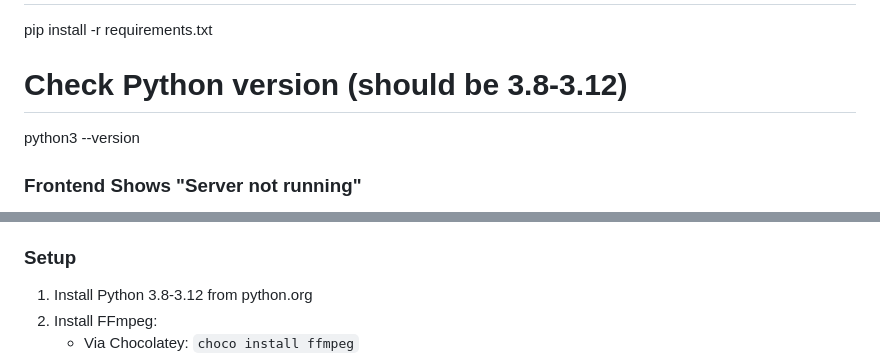
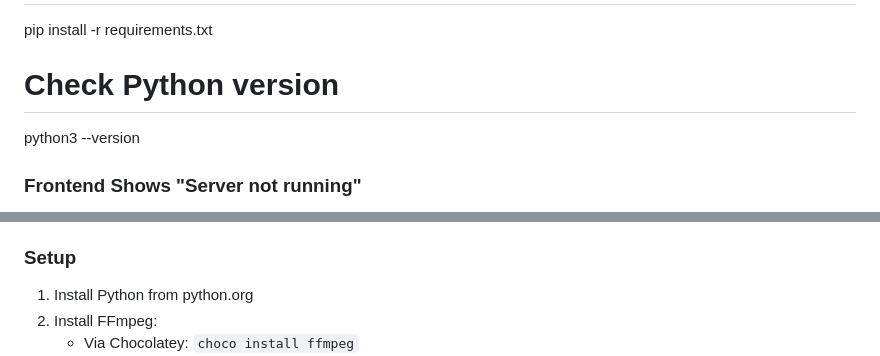
Before and after one commit to CarlosDallaFiore-HvA/WhisperLocalTranscriber, a Markdown page: README.md, 2 parts joined by grey strips. Drawn GitHub-style.

```diff
--- a/README.md
+++ b/README.md
@@ -261,7 +261,7 @@ source whisper-venv/bin/activate
 # Reinstall dependencies
 pip install -r requirements.txt
 
-# Check Python version (should be 3.8-3.12)
+# Check Python version
 python3 --version
 
 
@@ -419,7 +419,7 @@ The frontend is a single HTML file (`index.html`) with inline CSS and JavaScript
 - No GPU required (CPU-only mode)
 
 ### Setup
-1. Install Python 3.8-3.12 from python.org
+1. Install Python from python.org
 2. Install FFmpeg:
    - Via Chocolatey: `choco install ffmpeg`
    - Or download from ffmpeg.org
```
Also changed, not shown: other parts of README.md (+19 -19 lines).
